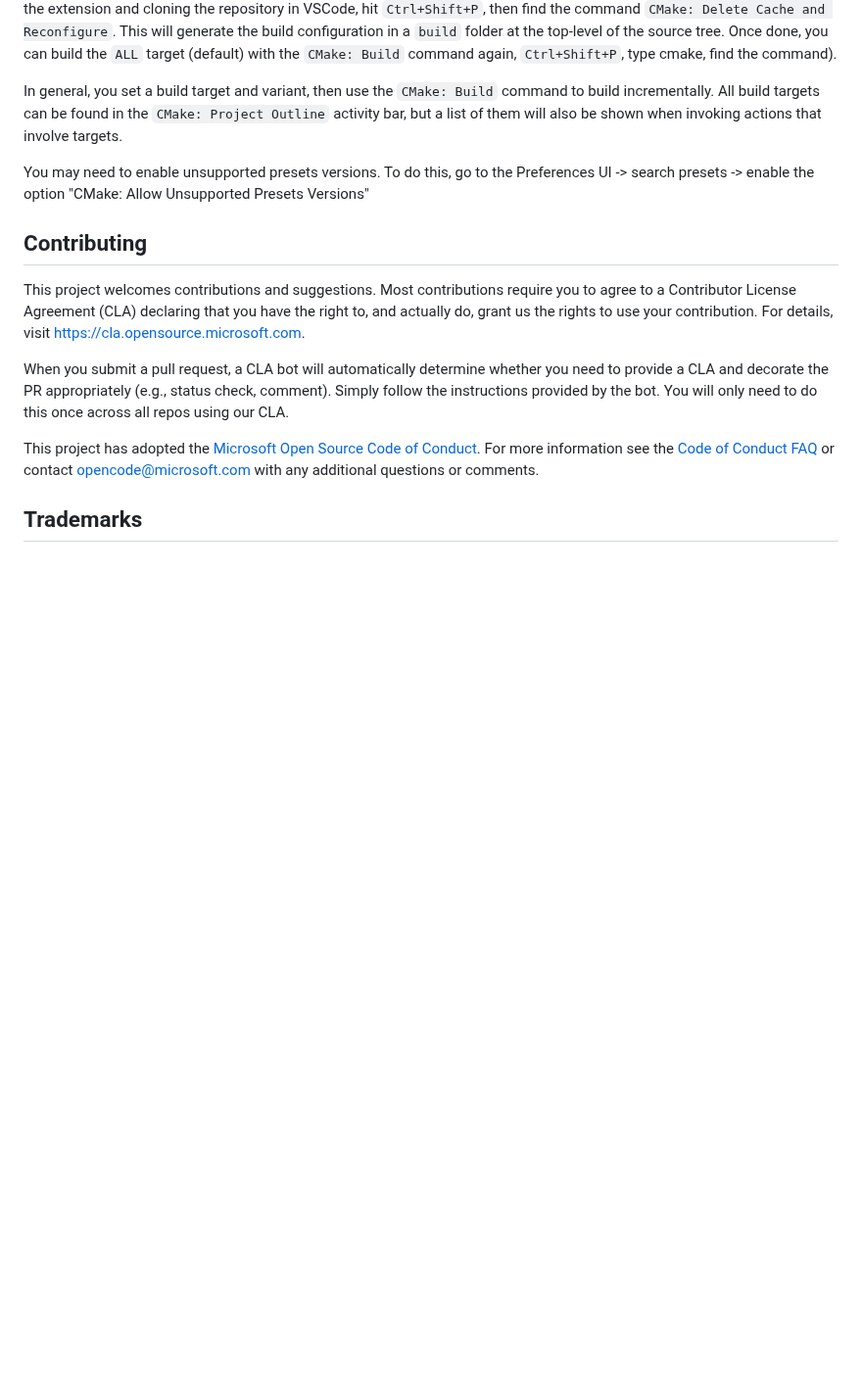
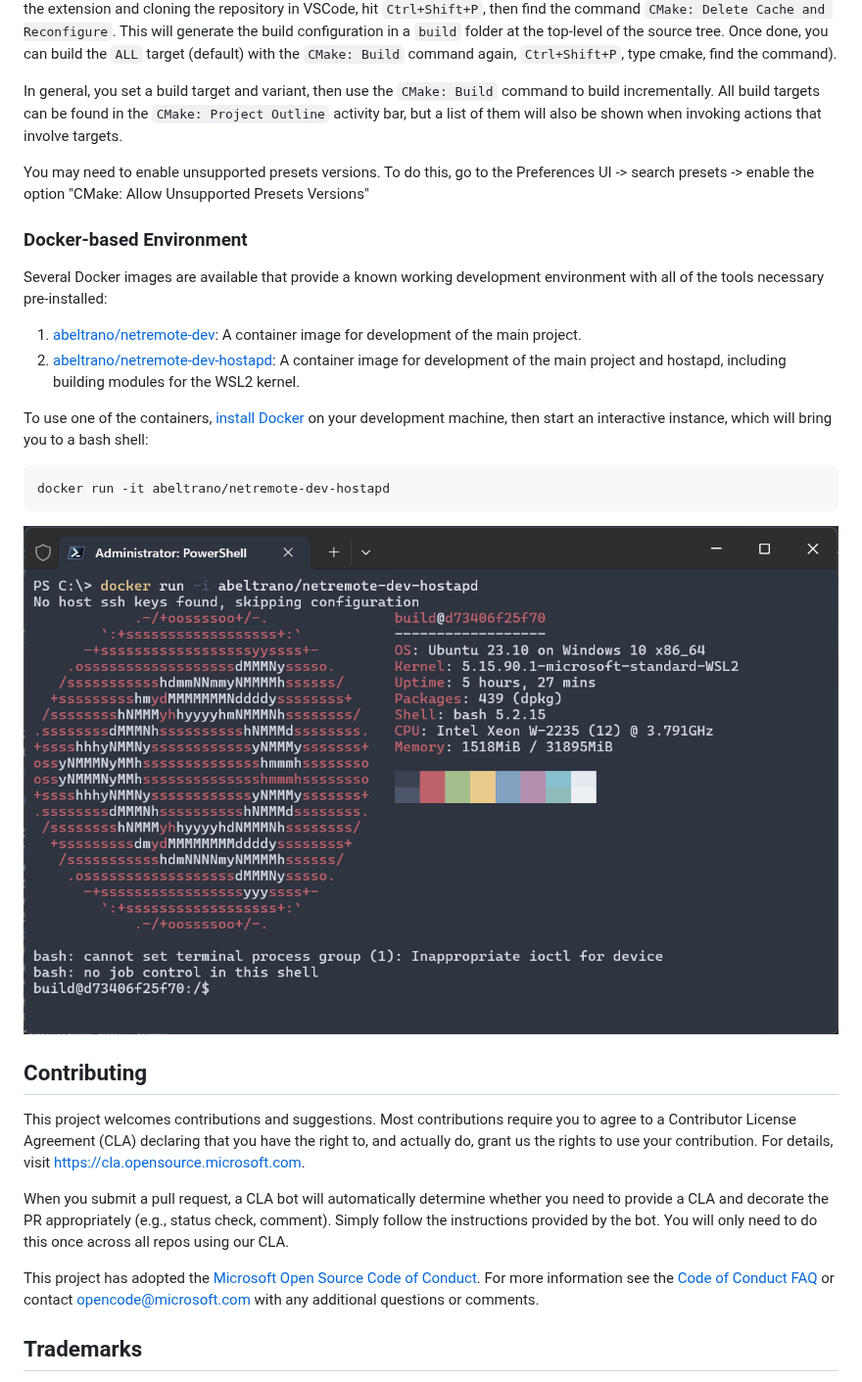
Before and after one commit to microsoft/netremote, a Markdown page: README.md, the part around the change. Shown at 98% size. Rendered like a GitHub page; pictures changed too: doc/docker-run-example.png (added); blank space fills up the shorter version.

````diff
--- a/README.md
+++ b/README.md
@@ -80,6 +80,21 @@ In general, you set a build target and variant, then use the `CMake: Build` comm
 
 You may need to enable unsupported presets versions. To do this, go to the Preferences UI -> search presets -> enable the option "CMake: Allow Unsupported Presets Versions"
 
+### Docker-based Environment
+
+Several Docker images are available that provide a known working development environment with all of the tools necessary pre-installed:
+
+1. [abeltrano/netremote-dev](https://hub.docker.com/r/abeltrano/netremote-dev): A container image for development of the main project.
+2. [abeltrano/netremote-dev-hostapd](https://hub.docker.com/r/abeltrano/netremote-dev-hostapd): A container image for development of the main project and hostapd, including building modules for the WSL2 kernel.
+
+To use one of the containers, [install Docker](https://docs.docker.com/get-docker/) on your development machine, then start an interactive instance, which will bring you to a bash shell:
+
+```Shell
+docker run -it abeltrano/netremote-dev-hostapd
+```
+
+![container shell](./doc/docker-run-example.png)
+
 ## Contributing
 
 This project welcomes contributions and suggestions.  Most contributions require you to agree to a
````
